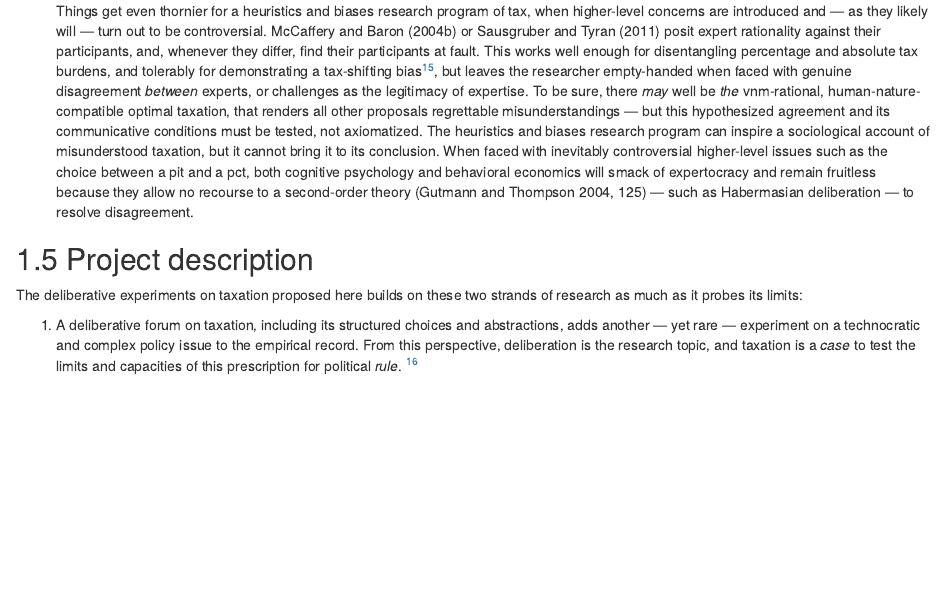
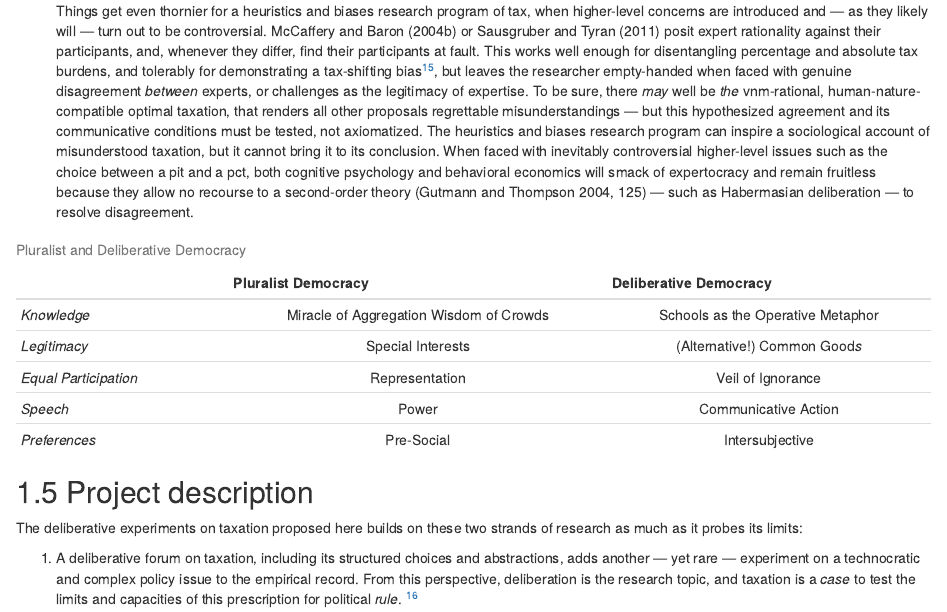
Before and after one commit to maxheld83/schumpermas, an R Markdown document (introduction.Rmd): the page in a window 1100 px wide, from 8840 px down. Rendered offline with R 4.5, knitr and Pandoc, with nearby package versions; drawn as R Markdown's standard HTML page in place of the format the file asks for.

Commit message:
migrate pluralist vs deliberative #377

```diff
--- a/introduction.Rmd
+++ b/introduction.Rmd
@@ -491,6 +491,16 @@ designs as those by @McCafferyBaron2004 or @SausgruberTyran2011 may well face tw
     When faced with inevitably controversial higher-level issues such as the choice between a [pit]{acronym-label="pit" acronym-form="singular+short"} and a [pct]{acronym-label="pct" acronym-form="singular+short"}, both cognitive psychology and behavioral economics will smack of expertocracy and remain fruitless because they allow no recourse to a second-order theory [@GutmannThompson-2004-aa 125] --- such as Habermasian deliberation --- to resolve disagreement.
 
 [^flexible_prices]: Tellingly, @SausgruberTyran2011 already take pains to remind readers that [tax-lse]{acronym-label="tax-lse" acronym-form="singular+short"} only holds when factor rents and prices are fully flexible --- a condition that is as controversial as is it is difficult to verify, even after 60 years of macroeconomic debate about little else [@Wapshott2011].
+
+Table: Pluralist and Deliberative Democracy
+
+|  | Pluralist Democracy | Deliberative Democracy |
+|-----------------------|:---------------------------------------:|:---------------------------------:|
+| *Knowledge* | Miracle of Aggregation Wisdom of Crowds | Schools as the Operative Metaphor |
+| *Legitimacy* | Special Interests | (Alternative!) Common Good*s* |
+| *Equal Participation* | Representation | Veil of Ignorance |
+| *Speech* | Power | Communicative Action |
+| *Preferences* | Pre-Social | Intersubjective |
 
 
 ## Project description
```
Also changed, not shown: tex/pluralist-vs-deliberative.tex (deleted).
